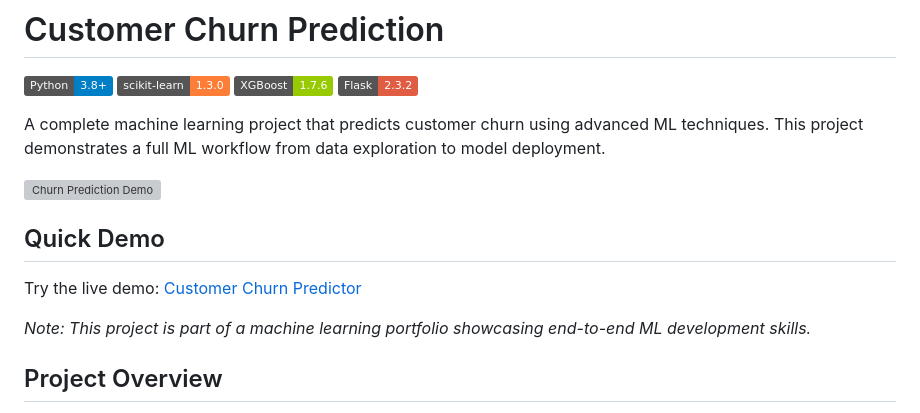
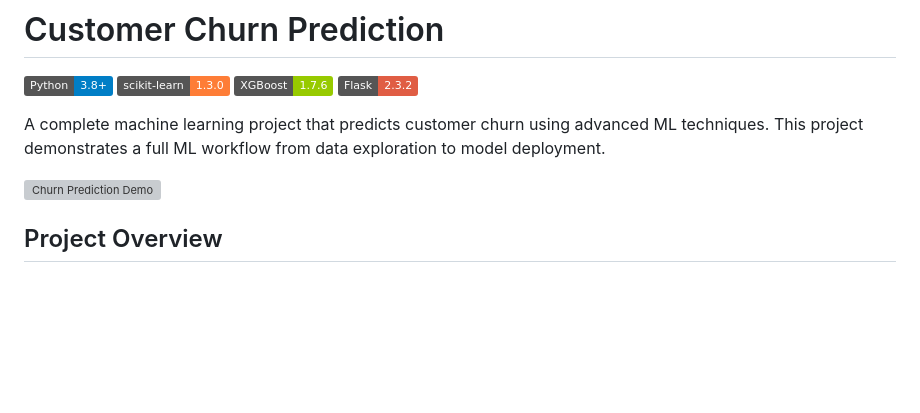
Before and after one commit to sophiashv/customer-churn-predictor, a Markdown page: README.md, the part around the change. Drawn GitHub-style; badges without logos; blank space fills up the shorter version; grey boxes are pictures that could not be loaded.

```diff
--- a/README.md
+++ b/README.md
@@ -9,11 +9,6 @@ A complete machine learning project that predicts customer churn using advanced
 
 ![Churn Prediction Demo](https://github.com/sophiashv/project-X/raw/main/docs/images/churn_prediction_demo.png)
 
-## Quick Demo
-
-Try the live demo: [Customer Churn Predictor](https://example.com/churn-predictor)
-
-*Note: This project is part of a machine learning portfolio showcasing end-to-end ML development skills.*
 
 ## Project Overview
 
```
